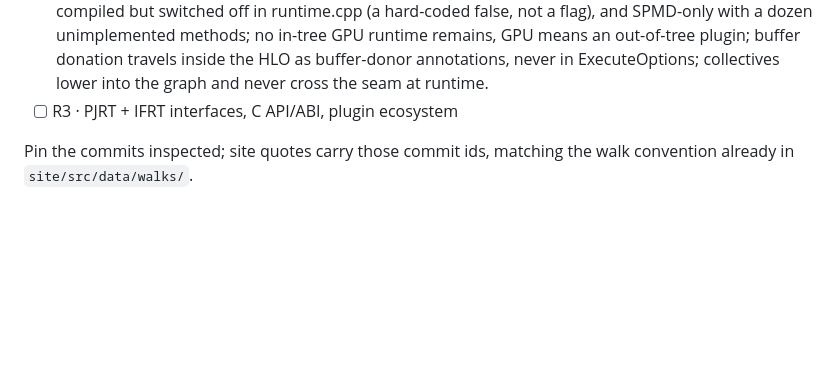
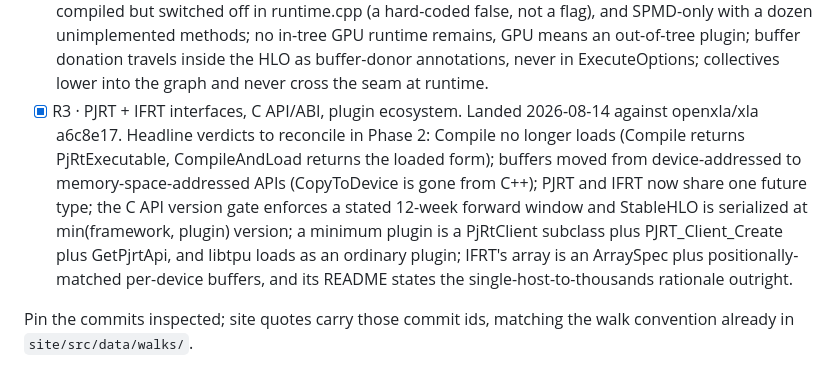
Before and after one commit to rudrite/kernels, a Markdown page: docs/plans/torch-xla-pjrt-boundary.md, the part around the change. Drawn GitHub-style; blank space fills up the shorter version.

Commit message:
docs: descent revamp decided; R3 interface findings land in the boundary plan

```diff
--- a/docs/plans/torch-xla-pjrt-boundary.md
+++ b/docs/plans/torch-xla-pjrt-boundary.md
@@ -53,7 +53,18 @@ cited to a path, plus a 15-file reading order:
       remains, GPU means an out-of-tree plugin; buffer donation travels
       inside the HLO as buffer-donor annotations, never in ExecuteOptions;
       collectives lower into the graph and never cross the seam at runtime.
-- [ ] R3 · PJRT + IFRT interfaces, C API/ABI, plugin ecosystem
+- [x] R3 · PJRT + IFRT interfaces, C API/ABI, plugin ecosystem. Landed
+      2026-08-14 against openxla/xla a6c8e17. Headline verdicts to
+      reconcile in Phase 2: Compile no longer loads (Compile returns
+      PjRtExecutable, CompileAndLoad returns the loaded form); buffers moved
+      from device-addressed to memory-space-addressed APIs (CopyToDevice is
+      gone from C++); PJRT and IFRT now share one future type; the C API
+      version gate enforces a stated 12-week forward window and StableHLO
+      is serialized at min(framework, plugin) version; a minimum plugin is
+      a PjRtClient subclass plus PJRT_Client_Create plus GetPjrtApi, and
+      libtpu loads as an ordinary plugin; IFRT's array is an ArraySpec plus
+      positionally-matched per-device buffers, and its README states the
+      single-host-to-thousands rationale outright.
 
 Pin the commits inspected; site quotes carry those commit ids, matching the
 walk convention already in `site/src/data/walks/`.
```
Also changed, not shown: docs/plans/descent-revamp.md (+12 -11 lines).
